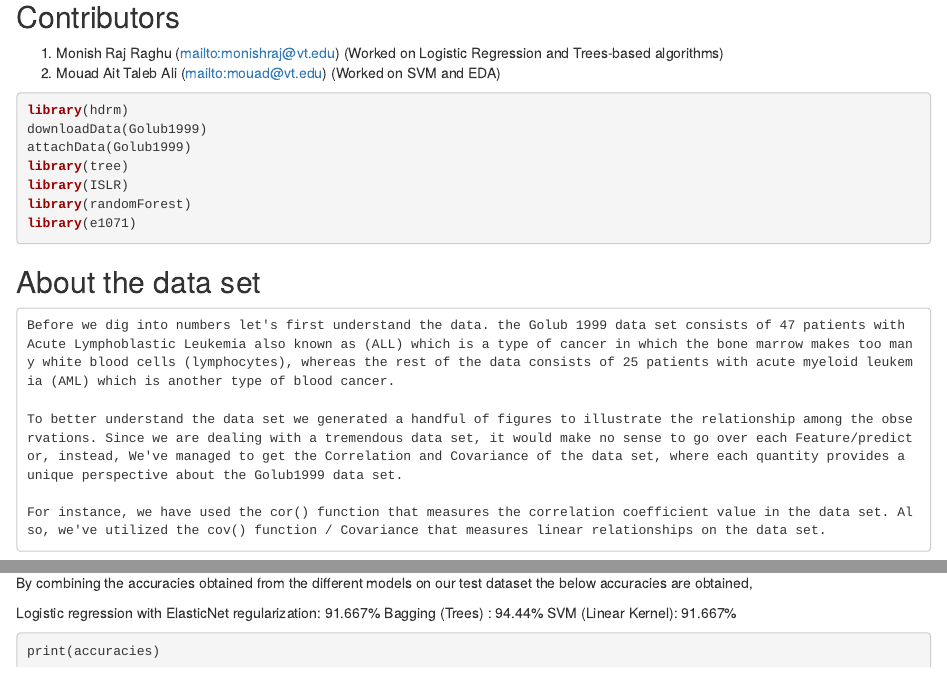
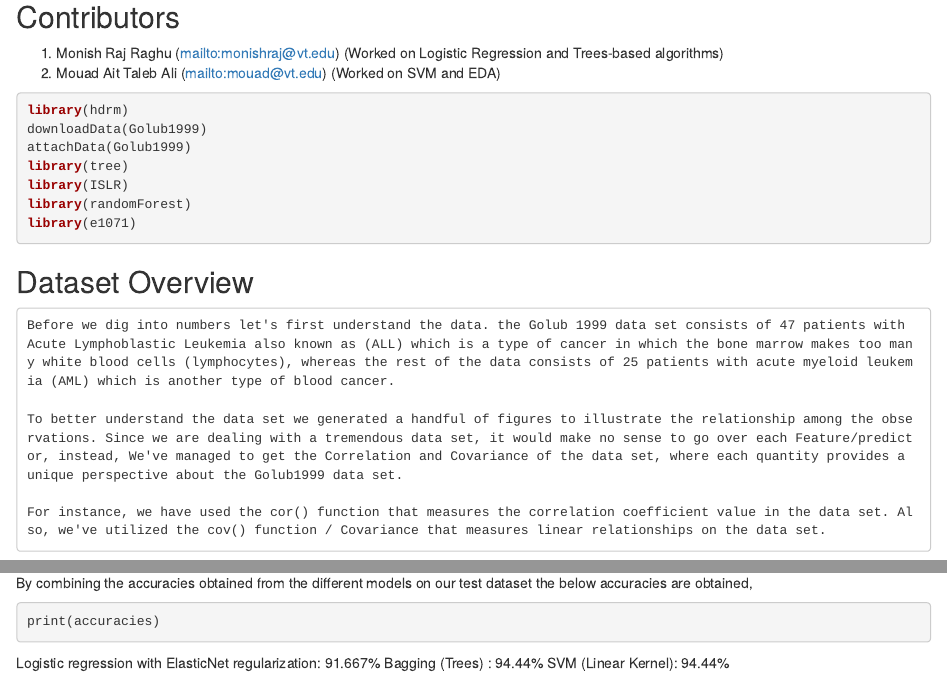
Before and after one commit to mouadVT/Sparse-Regression, an R Markdown document (Edited final submission.Rmd): the page in a window 1100 px wide, from 200 px down, and a second part further down, joined at a grey line. Rendered offline with R 4.5, knitr and Pandoc, with nearby package versions; the code chunks are not run, so their results and figures are left out.

Commit message:
Final report

````diff
--- a/Edited final submission.Rmd
+++ b/Edited final submission.Rmd
@@ -24,7 +24,7 @@ library(e1071)
 
 ```
 
-## About the data set
+## Dataset Overview
 
     Before we dig into numbers let's first understand the data. the Golub 1999 data set consists of 47 patients with Acute Lymphoblastic Leukemia also known as (ALL) which is a type of cancer in which the bone marrow makes too many white blood cells (lymphocytes), whereas the rest of the data consists of 25 patients with acute myeloid leukemia (AML) which is another type of blood cancer.
 
@@ -533,10 +533,10 @@ barplot(accuracies, main="Method Accuracy", horiz=TRUE, xlim = range(0, 1), col=
 ```
 
 By combining the accuracies obtained from the different models on our test dataset the below accuracies are obtained,
+```{r}
+print(accuracies)
+```
 
 Logistic regression with ElasticNet regularization: 91.667%
 Bagging (Trees) : 94.44%
-SVM (Linear Kernel): 91.667%
-```{r}
-print(accuracies)
-```
+SVM (Linear Kernel): 94.44%
````
Also changed, not shown: Edited-final-submission.html (added).
